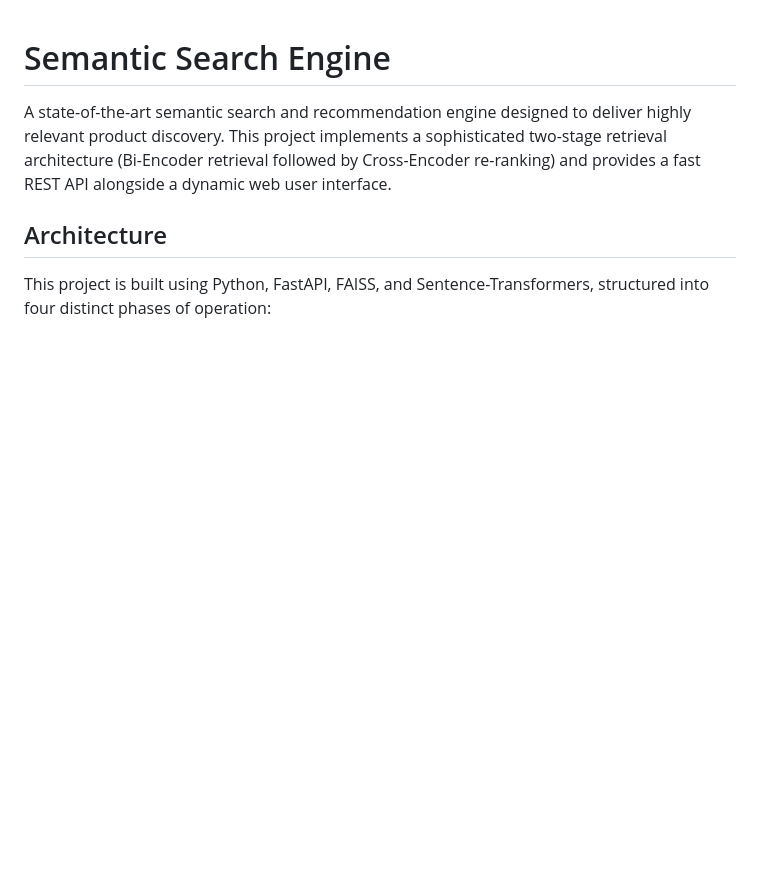
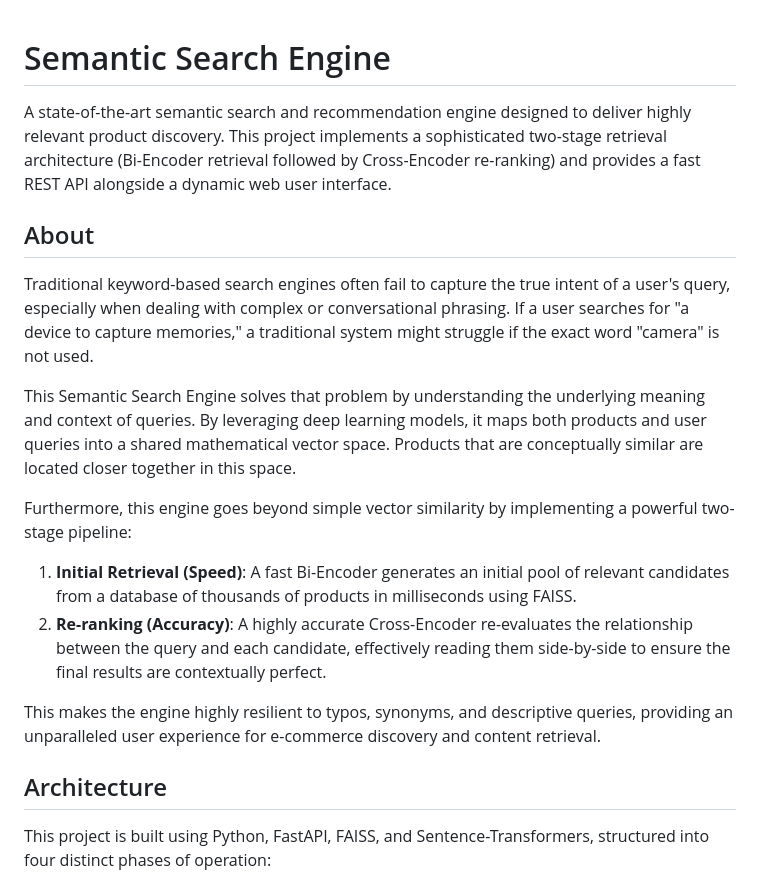
Before and after one commit to Soum-Code/semantic-search-engine, a Markdown page: README.md, the part around the change. Drawn GitHub-style; blank space fills up the shorter version.

Commit message:
docs: Add detailed About section to README

```diff
--- a/README.md
+++ b/README.md
@@ -1,6 +1,18 @@
 # Semantic Search Engine
 
 A state-of-the-art semantic search and recommendation engine designed to deliver highly relevant product discovery. This project implements a sophisticated two-stage retrieval architecture (Bi-Encoder retrieval followed by Cross-Encoder re-ranking) and provides a fast REST API alongside a dynamic web user interface.
+
+## About
+
+Traditional keyword-based search engines often fail to capture the true intent of a user's query, especially when dealing with complex or conversational phrasing. If a user searches for "a device to capture memories," a traditional system might struggle if the exact word "camera" is not used.
+
+This Semantic Search Engine solves that problem by understanding the underlying meaning and context of queries. By leveraging deep learning models, it maps both products and user queries into a shared mathematical vector space. Products that are conceptually similar are located closer together in this space.
+
+Furthermore, this engine goes beyond simple vector similarity by implementing a powerful two-stage pipeline:
+1. **Initial Retrieval (Speed)**: A fast Bi-Encoder generates an initial pool of relevant candidates from a database of thousands of products in milliseconds using FAISS.
+2. **Re-ranking (Accuracy)**: A highly accurate Cross-Encoder re-evaluates the relationship between the query and each candidate, effectively reading them side-by-side to ensure the final results are contextually perfect.
+
+This makes the engine highly resilient to typos, synonyms, and descriptive queries, providing an unparalleled user experience for e-commerce discovery and content retrieval.
 
 ## Architecture
 
```
